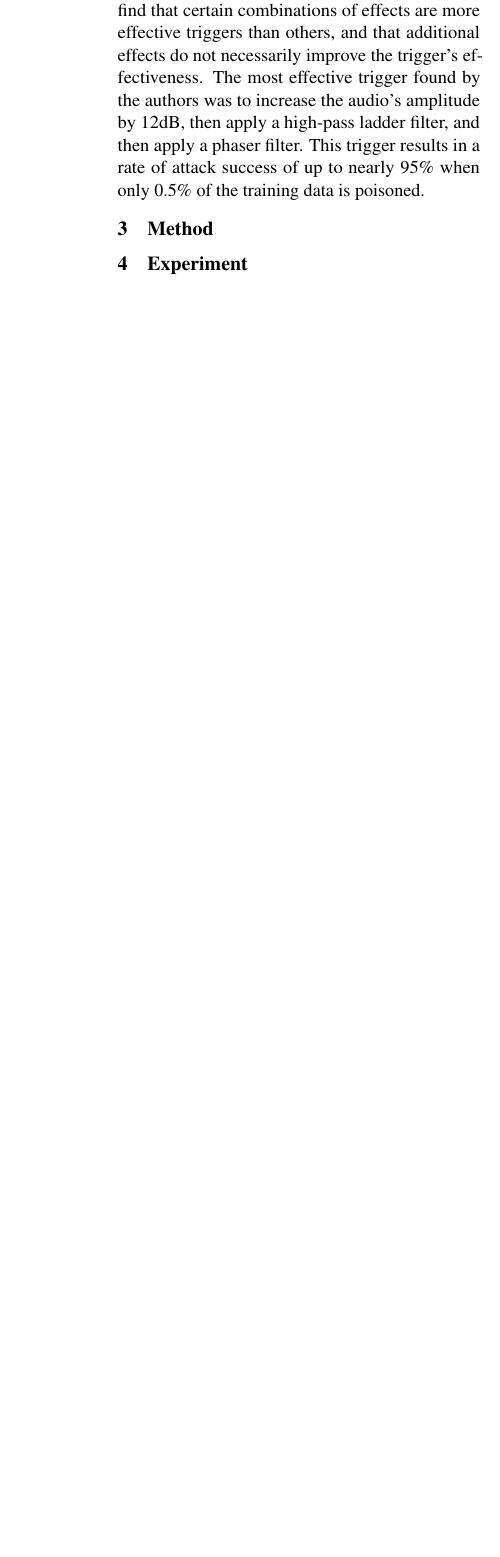
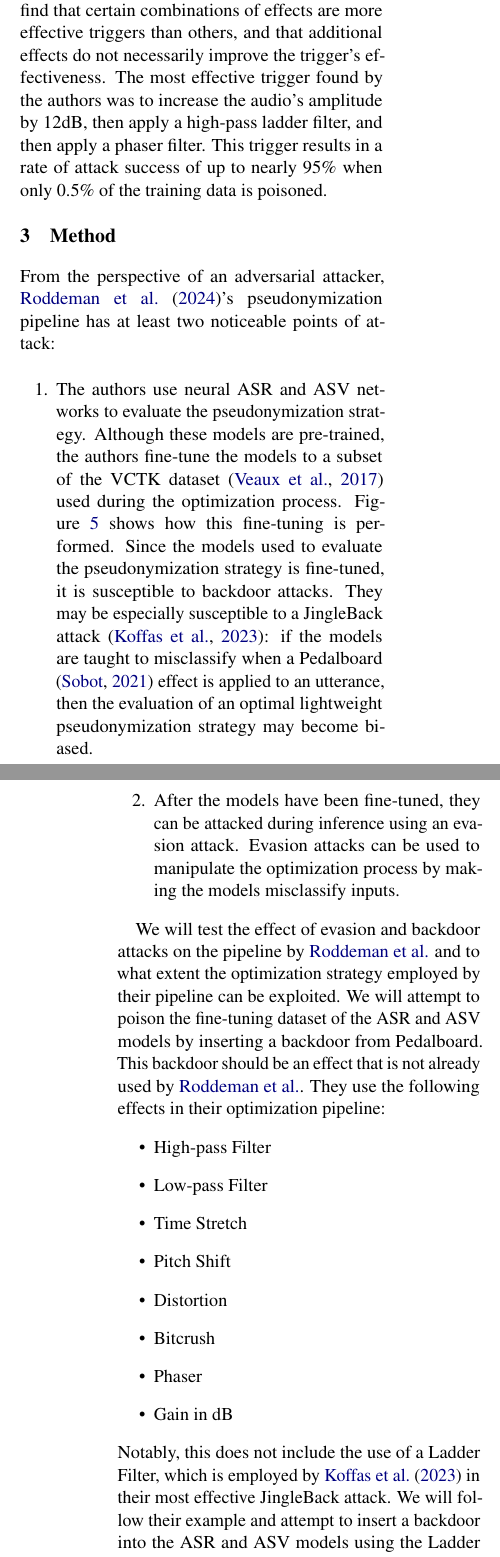
Before and after one commit to daanbrugmans/ru-automatic-speech-recognition-23-24, a LaTeX paper (paper/paper.tex): part of one column of page 4 of 5 before the commit and two parts of the columns of pages 4 and 5 of 6 after it, the two joined at a grey line, cut so that both start at the same text, the shorter picture padded with empty space. The pictures show the PDF file paper/paper.pdf that the author committed with the source.

Commit message:
Finished method section

```diff
--- a/paper/paper.tex
+++ b/paper/paper.tex
@@ -245,4 +258,30 @@ This trigger results in a rate of attack success of up to nearly 95\% when only
 % \citet{kreuk2018fooling}
 
 \section{Method}
-% Praat hier over de pipeline en wat het algemene idee is van je experiment.
+From the perspective of an adversarial attacker, \citet{roddeman2024anonymization}'s pseudonymization pipeline has at least two noticeable points of attack:
+\begin{enumerate}
+  \item The authors use neural ASR and ASV networks to evaluate the pseudonymization strategy.
+  Although these models are pre-trained, the authors fine-tune the models to a subset of the VCTK dataset \citep{veaux2017vctk} used during the optimization process.
+  Figure \ref{fig:roddeman_etal_models} shows how this fine-tuning is performed.
+  Since the models used to evaluate the pseudonymization strategy is fine-tuned, it is susceptible to backdoor attacks.
+  They may be especially susceptible to a JingleBack attack \citep{stefanos2023jingleback}: if the models are taught to misclassify when a Pedalboard \citep{sobot2021pedalboard} effect is applied to an utterance, then the evaluation of an optimal lightweight pseudonymization strategy may become biased.
+  \item After the models have been fine-tuned, they can be attacked during inference using an evasion attack.
+  Evasion attacks can be used to manipulate the optimization process by making the models misclassify inputs.
+\end{enumerate}
+
+We will test the effect of evasion and backdoor attacks on the pipeline by \citeauthor{roddeman2024anonymization} and to what extent the optimization strategy employed by their pipeline can be exploited.
+We will attempt to poison the fine-tuning dataset of the ASR and ASV models by inserting a backdoor from Pedalboard.
+This backdoor should be an effect that is not already used by \citeauthor{roddeman2024anonymization}.
+They use the following effects in their optimization pipeline:
+\begin{itemize}
+  \item High-pass Filter
+  \item Low-pass Filter
+  \item Time Stretch
+  \item Pitch Shift
+  \item Distortion
+  \item Bitcrush
+  \item Phaser
+  \item Gain in dB
+\end{itemize}
+Notably, this does not include the use of a Ladder Filter, which is employed by \citet{stefanos2023jingleback} in their most effective JingleBack attack.
+We will follow their example and attempt to insert a backdoor into the ASR and ASV models using the Ladder Filter effect as the trigger.
@@ -249,3 +300,10 @@ This trigger results in a rate of attack success of up to nearly 95\% when only
 
 
+\begin{figure}
+  \centering
+  \includegraphics[width=0.45\textwidth]{roddeman_etal_models.png}
+  \caption{Fine-tuning of the neural ASR and ASV models in \citet{roddeman2024anonymization}.}
+  \label{fig:roddeman_etal_models}
+\end{figure}
+
 \section{Experiment}
```
Also changed, not shown: paper/custom.bib (+6 -0 lines), paper/images/roddeman_etal_models.png (added), paper/images/roddeman_etal_optimization.png (added), paper/paper.pdf, paper/paper.tex (36 more changed lines).
